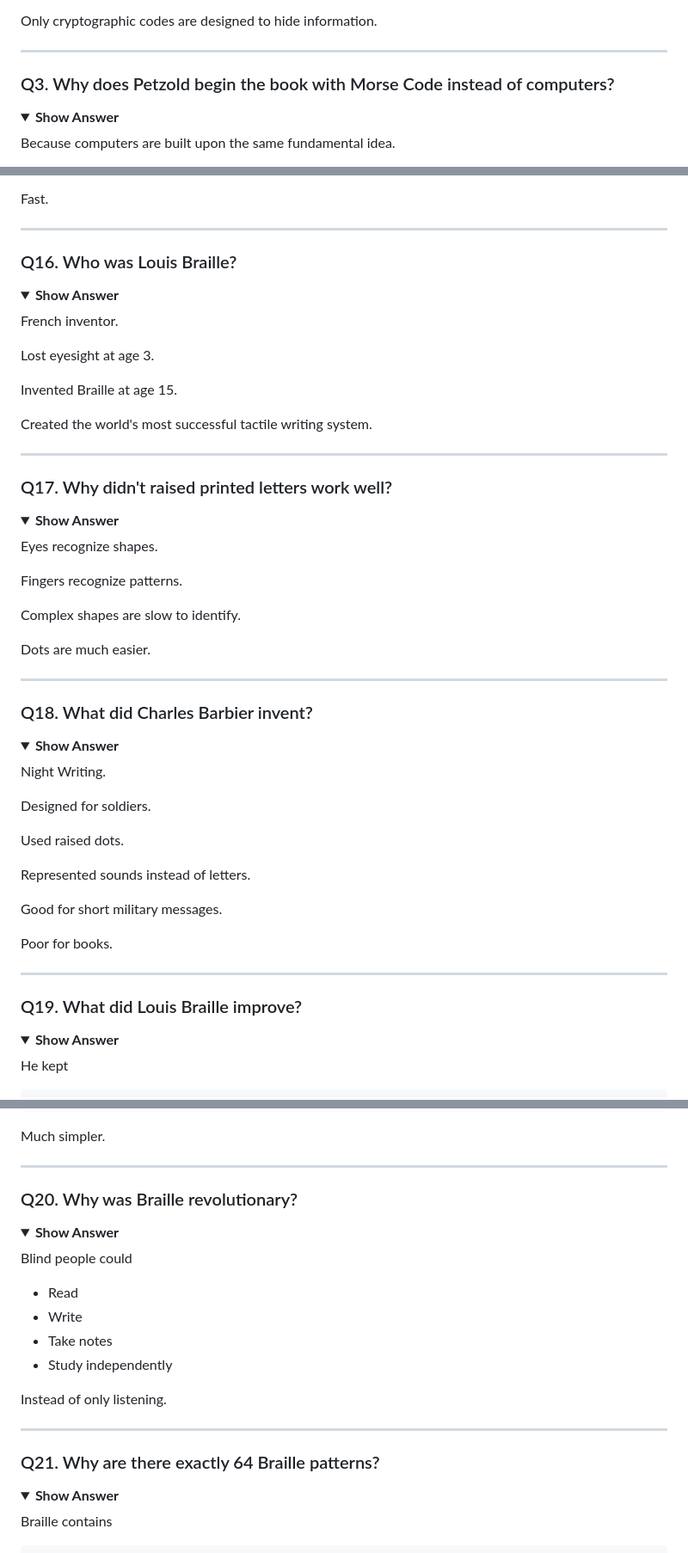
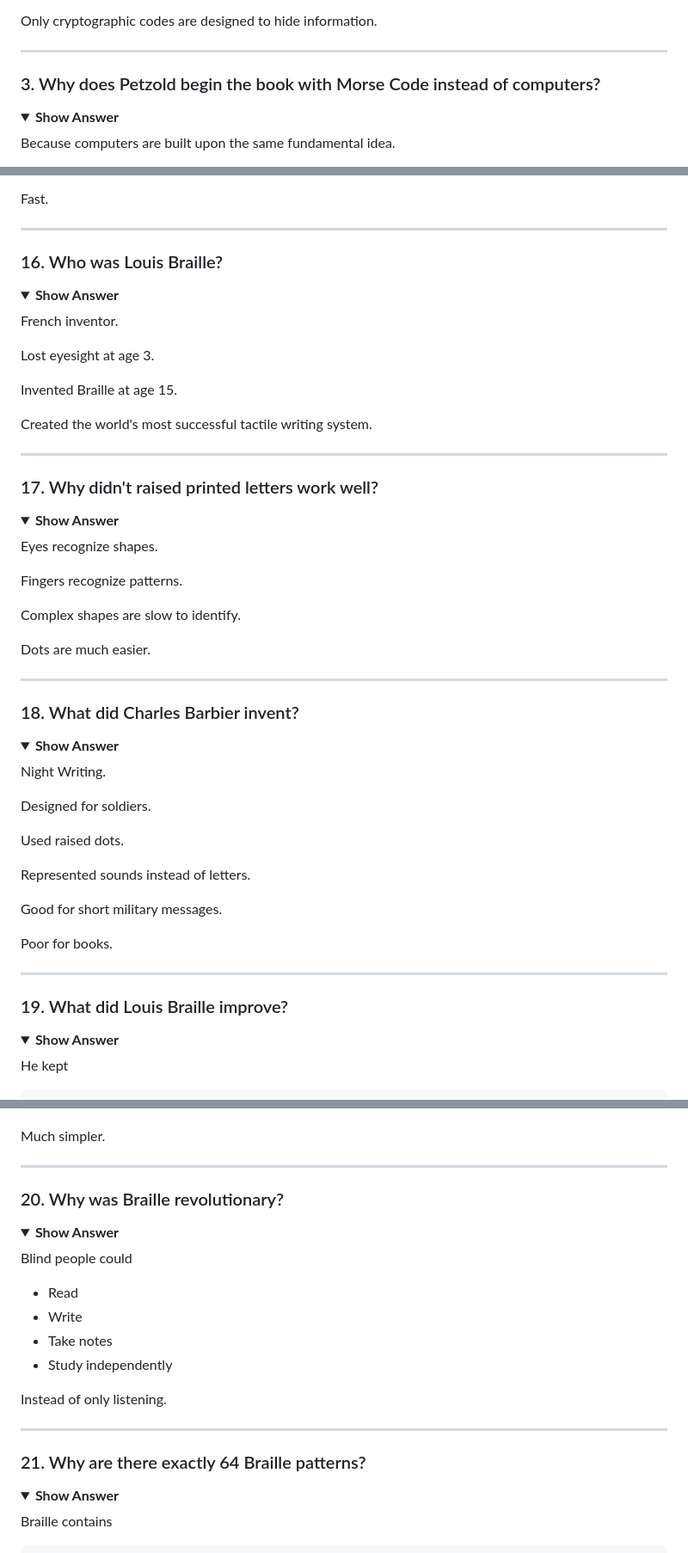
Before and after one commit to krsna016/my-portfolio, a Markdown page: blogs/code-1.md, 3 parts joined by grey strips. Shown at 86% size. GitHub-like rendering; folded sections open.

```diff
--- a/blogs/code-1.md
+++ b/blogs/code-1.md
@@ -1312,7 +1315,7 @@ Only cryptographic codes are designed to hide information.
 
 ---
 
-### Q3. Why does Petzold begin the book with Morse Code instead of computers?
+### 3. Why does Petzold begin the book with Morse Code instead of computers?
 
 <details>
 <summary><b>Show Answer</b></summary>
@@ -1745,7 +1748,7 @@ Fast.
 
 ---
 
-### Q16. Who was Louis Braille?
+### 16. Who was Louis Braille?
 
 <details>
 <summary><b>Show Answer</b></summary>
@@ -1761,7 +1764,7 @@ Created the world's most successful tactile writing system.
 
 ---
 
-### Q17. Why didn't raised printed letters work well?
+### 17. Why didn't raised printed letters work well?
 
 <details>
 <summary><b>Show Answer</b></summary>
@@ -1777,7 +1780,7 @@ Dots are much easier.
 
 ---
 
-### Q18. What did Charles Barbier invent?
+### 18. What did Charles Barbier invent?
 
 <details>
 <summary><b>Show Answer</b></summary>
@@ -1797,7 +1800,7 @@ Poor for books.
 
 ---
 
-### Q19. What did Louis Braille improve?
+### 19. What did Louis Braille improve?
 
 <details>
 <summary><b>Show Answer</b></summary>
@@ -1825,7 +1828,7 @@ Much simpler.
 
 ---
 
-### Q20. Why was Braille revolutionary?
+### 20. Why was Braille revolutionary?
 
 <details>
 <summary><b>Show Answer</b></summary>
@@ -1842,7 +1845,7 @@ Instead of only listening.
 
 ---
 
-### Q21. Why are there exactly 64 Braille patterns?
+### 21. Why are there exactly 64 Braille patterns?
 
 <details>
 <summary><b>Show Answer</b></summary>
```
Also changed, not shown: other parts of blogs/code-1.md (+91 -88 lines).
